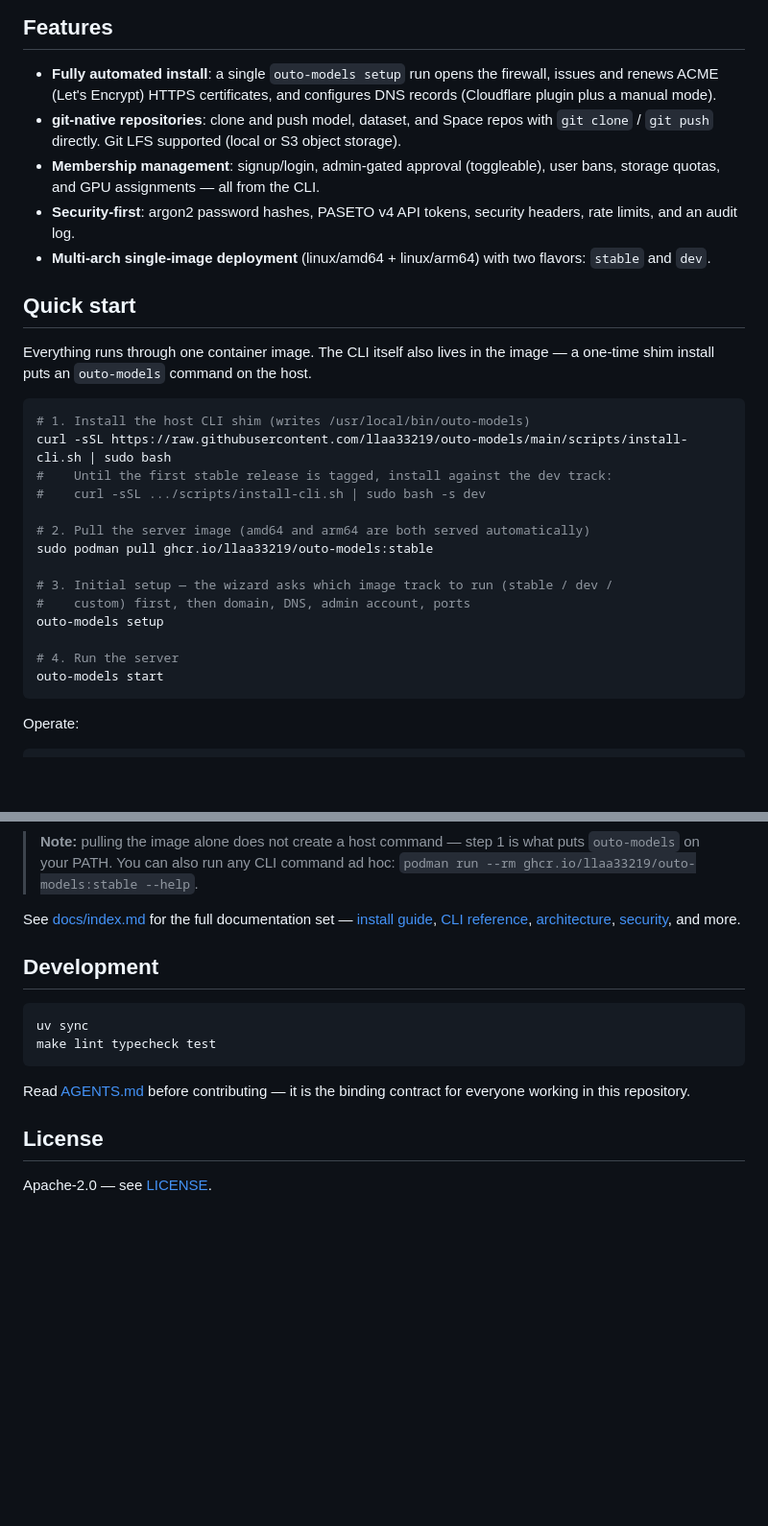
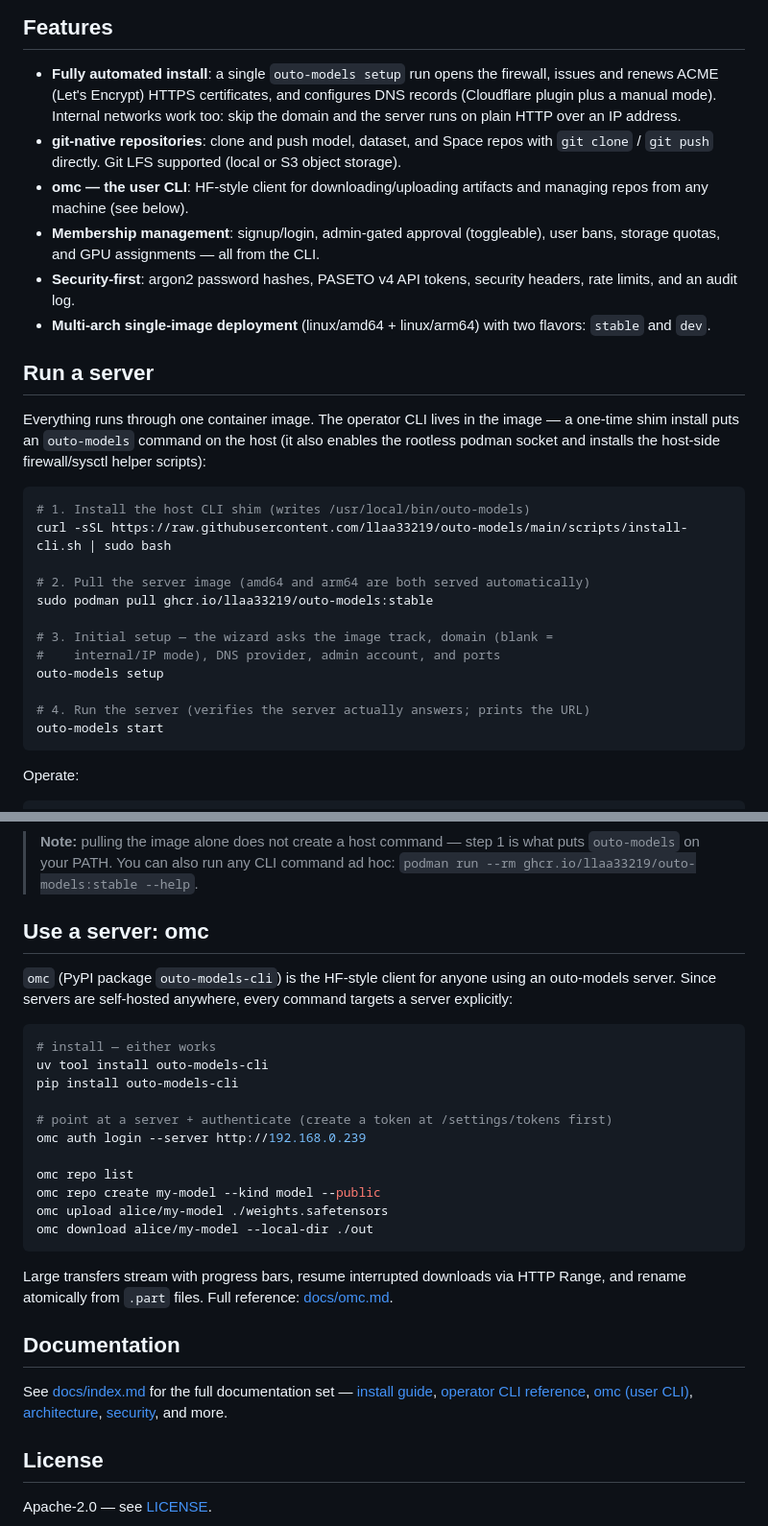
Before and after one commit to llaa33219/outo-models, a Markdown page: README.md, 2 parts joined by grey strips. Shown at 96% size. GitHub-like rendering; blank space fills up the shorter version.

````diff
--- a/README.md
+++ b/README.md
@@ -9,10 +9,14 @@ records, and updates are all handled automatically.
 
 - **Fully automated install**: a single `outo-models setup` run opens the
   firewall, issues and renews ACME (Let's Encrypt) HTTPS certificates, and
-  configures DNS records (Cloudflare plugin plus a manual mode).
+  configures DNS records (Cloudflare plugin plus a manual mode). Internal
+  networks work too: skip the domain and the server runs on plain HTTP over
+  an IP address.
 - **git-native repositories**: clone and push model, dataset, and Space repos
   with `git clone` / `git push` directly. Git LFS supported (local or S3
   object storage).
+- **omc — the user CLI**: HF-style client for downloading/uploading
+  artifacts and managing repos from any machine (see below).
 - **Membership management**: signup/login, admin-gated approval (toggleable),
   user bans, storage quotas, and GPU assignments — all from the CLI.
 - **Security-first**: argon2 password hashes, PASETO v4 API tokens, security
@@ -20,25 +24,25 @@ records, and updates are all handled automatically.
 - **Multi-arch single-image deployment** (linux/amd64 + linux/arm64) with two
   flavors: `stable` and `dev`.
 
-## Quick start
+## Run a server
 
-Everything runs through one container image. The CLI itself also lives in the
-image — a one-time shim install puts an `outo-models` command on the host.
+Everything runs through one container image. The operator CLI lives in the
+image — a one-time shim install puts an `outo-models` command on the host
+(it also enables the rootless podman socket and installs the host-side
+firewall/sysctl helper scripts):
 
 ```bash
 # 1. Install the host CLI shim (writes /usr/local/bin/outo-models)
 curl -sSL https://raw.githubusercontent.com/llaa33219/outo-models/main/scripts/install-cli.sh | sudo bash
-#    Until the first stable release is tagged, install against the dev track:
-#    curl -sSL .../scripts/install-cli.sh | sudo bash -s dev
 
 # 2. Pull the server image (amd64 and arm64 are both served automatically)
 sudo podman pull ghcr.io/llaa33219/outo-models:stable
 
-# 3. Initial setup — the wizard asks which image track to run (stable / dev /
-#    custom) first, then domain, DNS, admin account, ports
+# 3. Initial setup — the wizard asks the image track, domain (blank =
+#    internal/IP mode), DNS provider, admin account, and ports
 outo-models setup
 
-# 4. Run the server
+# 4. Run the server (verifies the server actually answers; prints the URL)
 outo-models start
 ```
 
@@ -68,19 +72,36 @@ the image via `outo-models update`.
 > is what puts `outo-models` on your PATH. You can also run any CLI command
 > ad hoc: `podman run --rm ghcr.io/llaa33219/outo-models:stable --help`.
 
-See [docs/index.md](docs/index.md) for the full documentation set —
-[install guide](docs/install.md), [CLI reference](docs/cli.md),
-[architecture](docs/architecture.md), [security](docs/security.md), and more.
+## Use a server: omc
 
-## Development
+`omc` (PyPI package `outo-models-cli`) is the HF-style client for anyone
+using an outo-models server. Since servers are self-hosted anywhere, every
+command targets a server explicitly:
 
 ```bash
-uv sync
-make lint typecheck test
+# install — either works
+uv tool install outo-models-cli
+pip install outo-models-cli
+
+# point at a server + authenticate (create a token at /settings/tokens first)
+omc auth login --server http://192.168.0.239
+
+omc repo list
+omc repo create my-model --kind model --public
+omc upload alice/my-model ./weights.safetensors
+omc download alice/my-model --local-dir ./out
 ```
 
-Read [AGENTS.md](AGENTS.md) before contributing — it is the binding contract
-for everyone working in this repository.
+Large transfers stream with progress bars, resume interrupted downloads via
+HTTP Range, and rename atomically from `.part` files. Full reference:
+[docs/omc.md](docs/omc.md).
+
+## Documentation
+
+See [docs/index.md](docs/index.md) for the full documentation set —
+[install guide](docs/install.md), [operator CLI reference](docs/cli.md),
+[omc (user CLI)](docs/omc.md), [architecture](docs/architecture.md),
+[security](docs/security.md), and more.
 
 ## License
 
````
Also changed, not shown: AGENTS.md (+21 -5 lines), docs/git-repos.md (+16 -0 lines).
